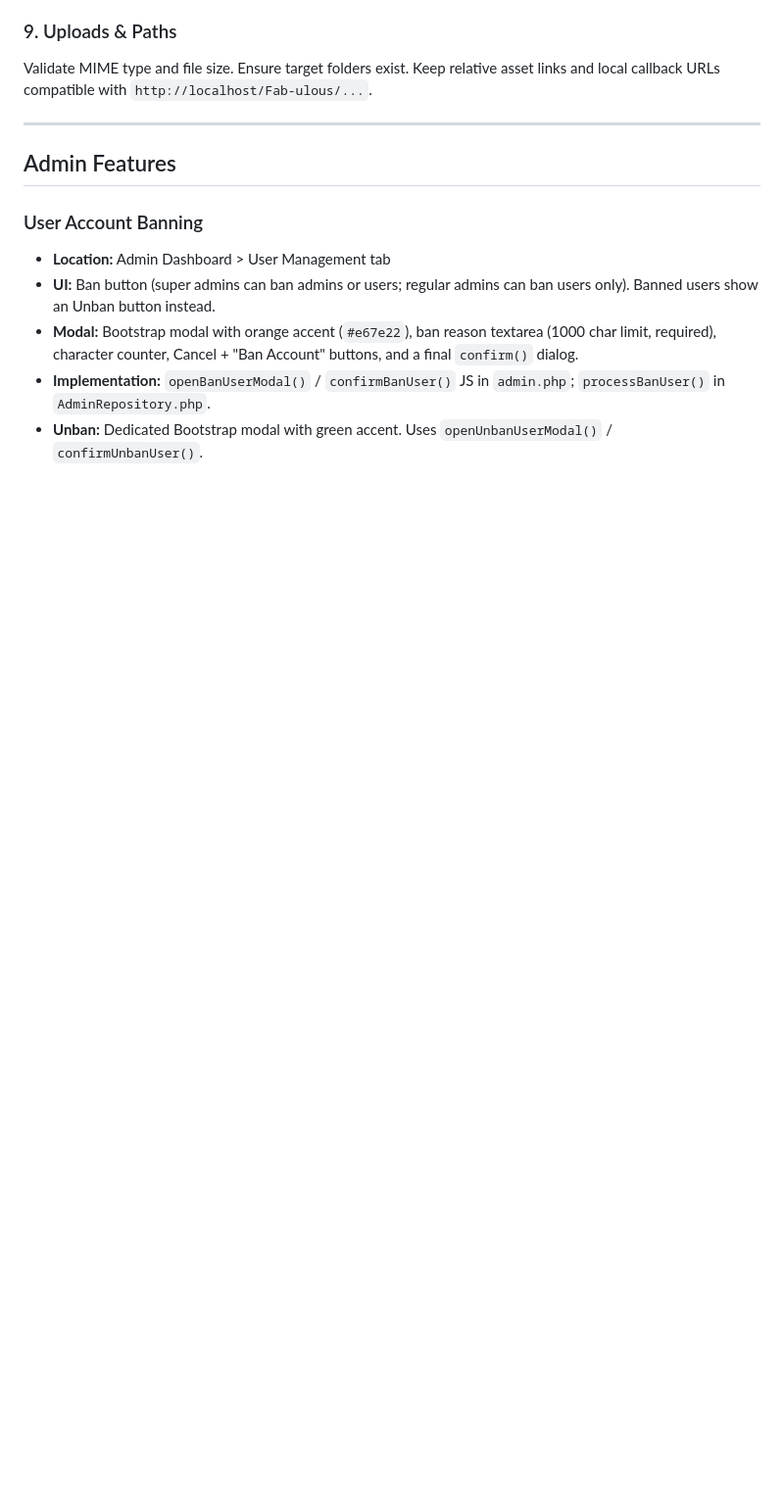
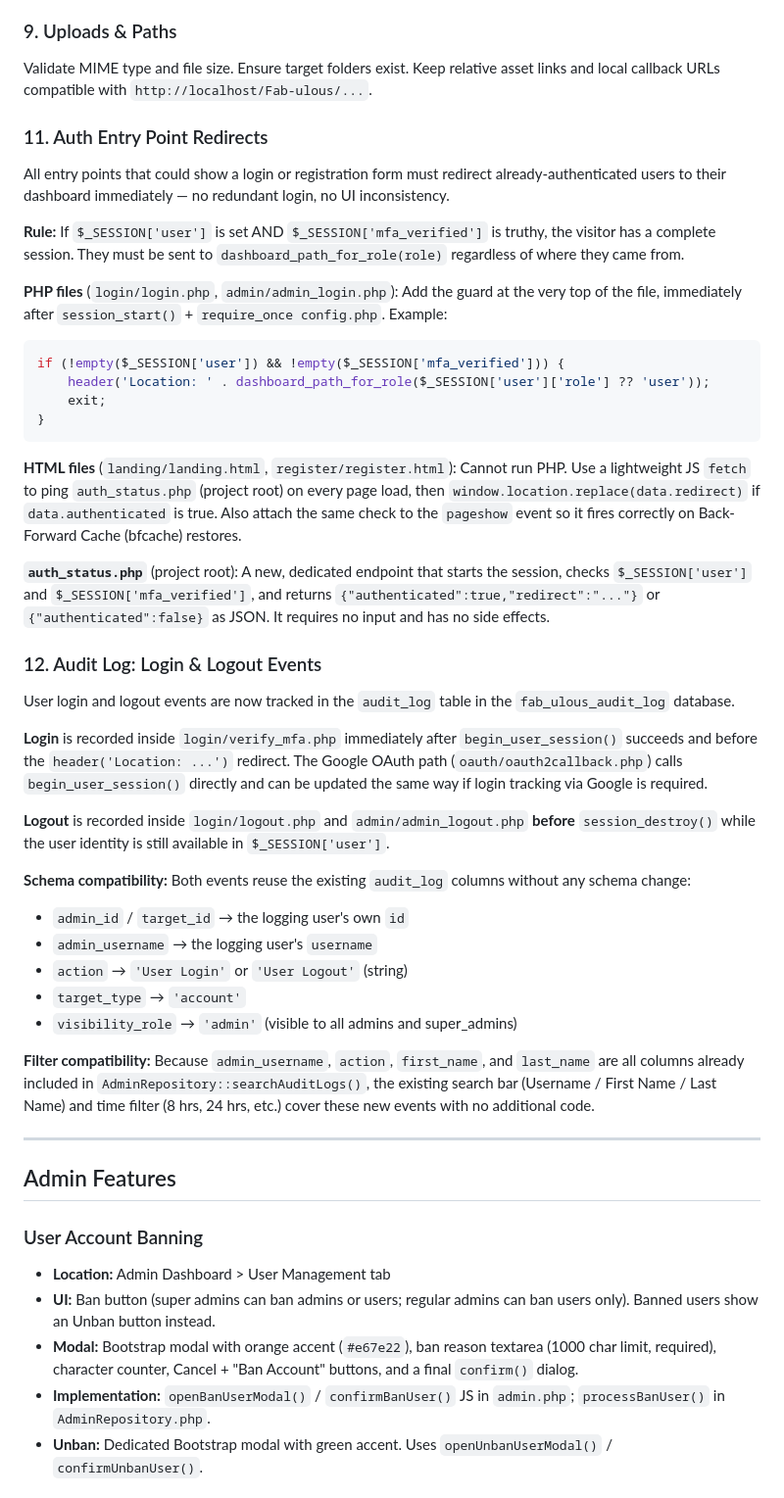
Before and after one commit to Verzadene/Fab-ulous, a Markdown page: CLAUDE.md, the part around the change. Shown at 98% size. Drawn GitHub-style; blank space fills up the shorter version.

Commit message:
feat: implement auth entry point redirects for authenticated users and add audit logging for login/logout events

````diff
--- a/CLAUDE.md
+++ b/CLAUDE.md
@@ -91,6 +91,39 @@ The three-panel sliding transition between `login.php`, `admin/admin_login.php`,
 ### 9. Uploads & Paths
 Validate MIME type and file size. Ensure target folders exist. Keep relative asset links and local callback URLs compatible with `http://localhost/Fab-ulous/...`.
 
+### 11. Auth Entry Point Redirects
+All entry points that could show a login or registration form must redirect already-authenticated users to their dashboard immediately — no redundant login, no UI inconsistency.
+
+**Rule:** If `$_SESSION['user']` is set AND `$_SESSION['mfa_verified']` is truthy, the visitor has a complete session. They must be sent to `dashboard_path_for_role(role)` regardless of where they came from.
+
+**PHP files** (`login/login.php`, `admin/admin_login.php`): Add the guard at the very top of the file, immediately after `session_start()` + `require_once config.php`. Example:
+```php
+if (!empty($_SESSION['user']) && !empty($_SESSION['mfa_verified'])) {
+    header('Location: ' . dashboard_path_for_role($_SESSION['user']['role'] ?? 'user'));
+    exit;
+}
+```
+
+**HTML files** (`landing/landing.html`, `register/register.html`): Cannot run PHP. Use a lightweight JS `fetch` to ping `auth_status.php` (project root) on every page load, then `window.location.replace(data.redirect)` if `data.authenticated` is true. Also attach the same check to the `pageshow` event so it fires correctly on Back-Forward Cache (bfcache) restores.
+
+**`auth_status.php`** (project root): A new, dedicated endpoint that starts the session, checks `$_SESSION['user']` and `$_SESSION['mfa_verified']`, and returns `{"authenticated":true,"redirect":"..."}` or `{"authenticated":false}` as JSON. It requires no input and has no side effects.
+
+### 12. Audit Log: Login & Logout Events
+User login and logout events are now tracked in the `audit_log` table in the `fab_ulous_audit_log` database.
+
+**Login** is recorded inside `login/verify_mfa.php` immediately after `begin_user_session()` succeeds and before the `header('Location: ...')` redirect. The Google OAuth path (`oauth/oauth2callback.php`) calls `begin_user_session()` directly and can be updated the same way if login tracking via Google is required.
+
+**Logout** is recorded inside `login/logout.php` and `admin/admin_logout.php` **before** `session_destroy()` while the user identity is still available in `$_SESSION['user']`.
+
+**Schema compatibility:** Both events reuse the existing `audit_log` columns without any schema change:
+- `admin_id` / `target_id` → the logging user's own `id`
+- `admin_username` → the logging user's `username`
+- `action` → `'User Login'` or `'User Logout'` (string)
+- `target_type` → `'account'`
+- `visibility_role` → `'admin'` (visible to all admins and super_admins)
+
+**Filter compatibility:** Because `admin_username`, `action`, `first_name`, and `last_name` are all columns already included in `AdminRepository::searchAuditLogs()`, the existing search bar (Username / First Name / Last Name) and time filter (8 hrs, 24 hrs, etc.) cover these new events with no additional code.
+
 ---
 
 ## Admin Features
````
